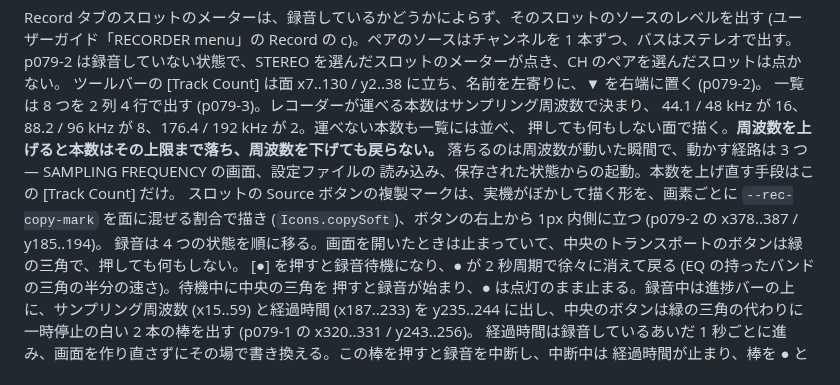
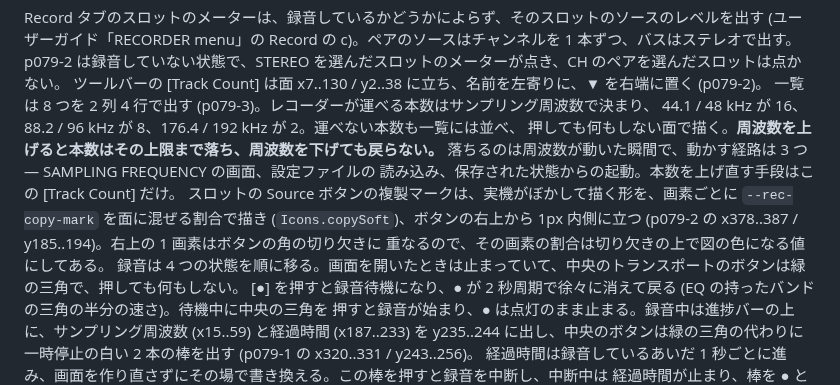
Before and after one commit to semnil/urx-lcd-sim, a Markdown page: docs/ja/screen-inventory.md, the part around the change. Rendered like a GitHub page.

Commit message:
Say where the RECORDER copy mark's corner pixel takes its share from
Co-Authored-By: Claude Opus 5.5 <noreply@anthropic.com>

```diff
--- a/docs/ja/screen-inventory.md
+++ b/docs/ja/screen-inventory.md
@@ -1145,7 +1145,8 @@ p079-2 は録音していない状態で、STEREO を選んだスロットのメ
 落ちるのは周波数が動いた瞬間で、動かす経路は 3 つ — SAMPLING FREQUENCY の画面、設定ファイルの
 読み込み、保存された状態からの起動。本数を上げ直す手段はこの [Track Count] だけ。
 スロットの Source ボタンの複製マークは、実機がぼかして描く形を、画素ごとに `--rec-copy-mark` を面に混ぜる割合で描き
-(`Icons.copySoft`)、ボタンの右上から 1px 内側に立つ (p079-2 の x378..387 / y185..194)。
+(`Icons.copySoft`)、ボタンの右上から 1px 内側に立つ (p079-2 の x378..387 / y185..194)。右上の 1 画素はボタンの角の切り欠きに
+重なるので、その画素の割合は切り欠きの上で図の色になる値にしてある。
 録音は 4 つの状態を順に移る。画面を開いたときは止まっていて、中央のトランスポートのボタンは緑の三角で、押しても何もしない。
 [●] を押すと録音待機になり、● が 2 秒周期で徐々に消えて戻る (EQ の持ったバンドの三角の半分の速さ)。待機中に中央の三角を
 押すと録音が始まり、● は点灯のまま止まる。録音中は進捗バーの上に、サンプリング周波数 (x15..59) と経過時間 (x187..233) を
```
Also changed, not shown: docs/en/screen-inventory.md (+2 -1 lines).
